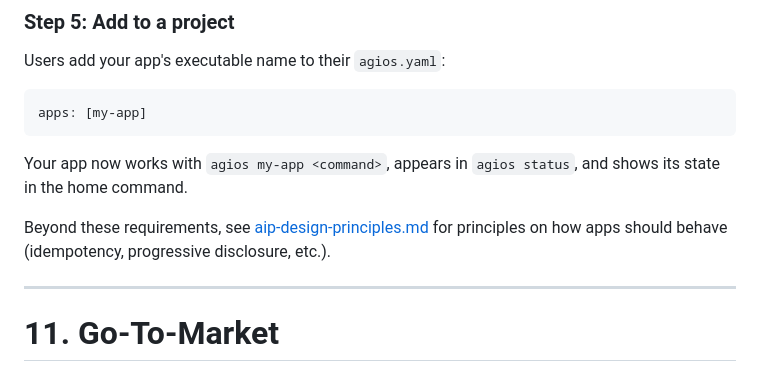
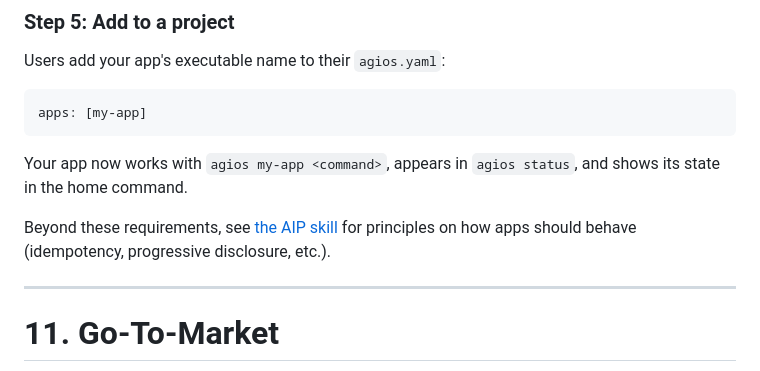
Before and after one commit to agios-sh/agios, a Markdown page: specs/prd.md, the part around the change. Rendered like a GitHub page.

```diff
--- a/specs/prd.md
+++ b/specs/prd.md
@@ -461,7 +461,7 @@ apps: [my-app]
 
 Your app now works with `agios my-app <command>`, appears in `agios status`, and shows its state in the home command.
 
-Beyond these requirements, see [aip-design-principles.md](aip-design-principles.md) for principles on how apps should behave (idempotency, progressive disclosure, etc.).
+Beyond these requirements, see [the AIP skill](../.agents/skills/agent-interface-protocol/SKILL.md) for principles on how apps should behave (idempotency, progressive disclosure, etc.).
 
 ---
 
```
Also changed, not shown: README.md (+1 -1 lines).
